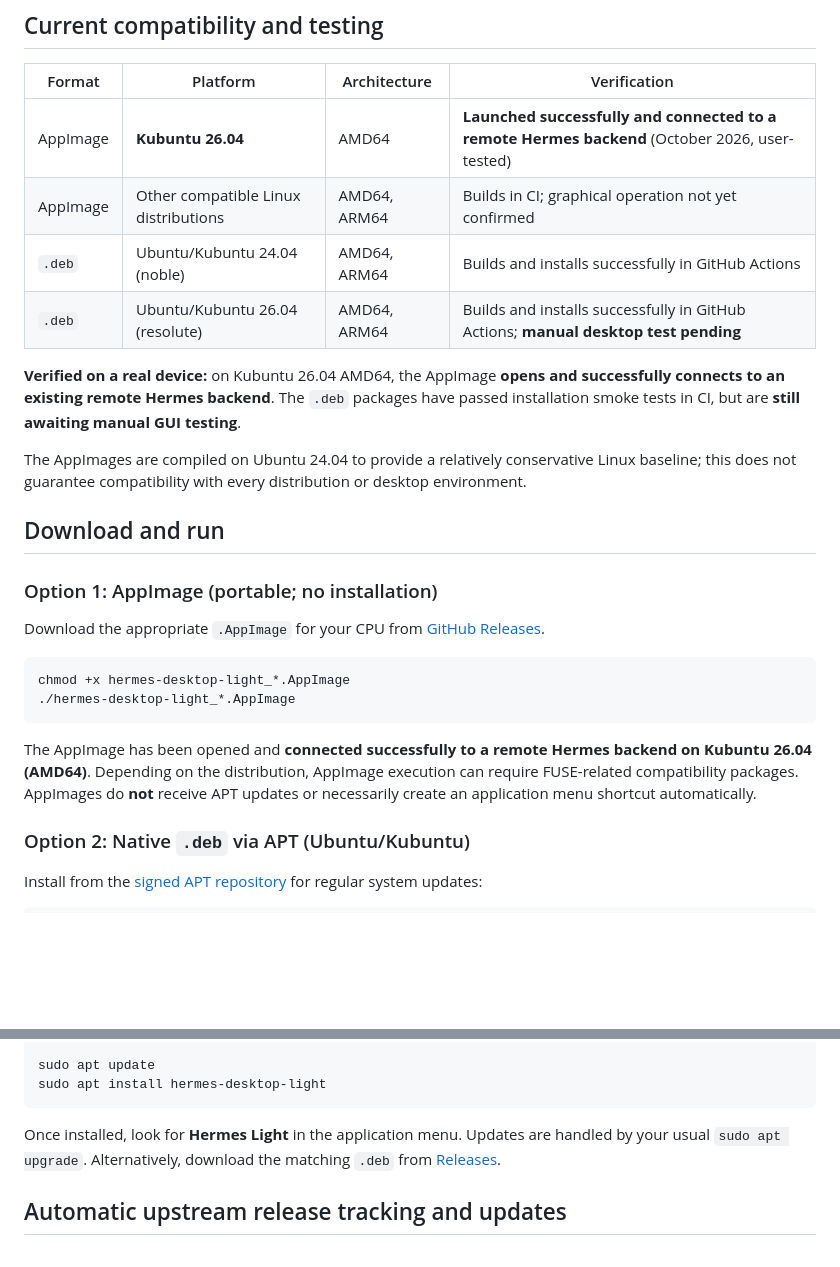
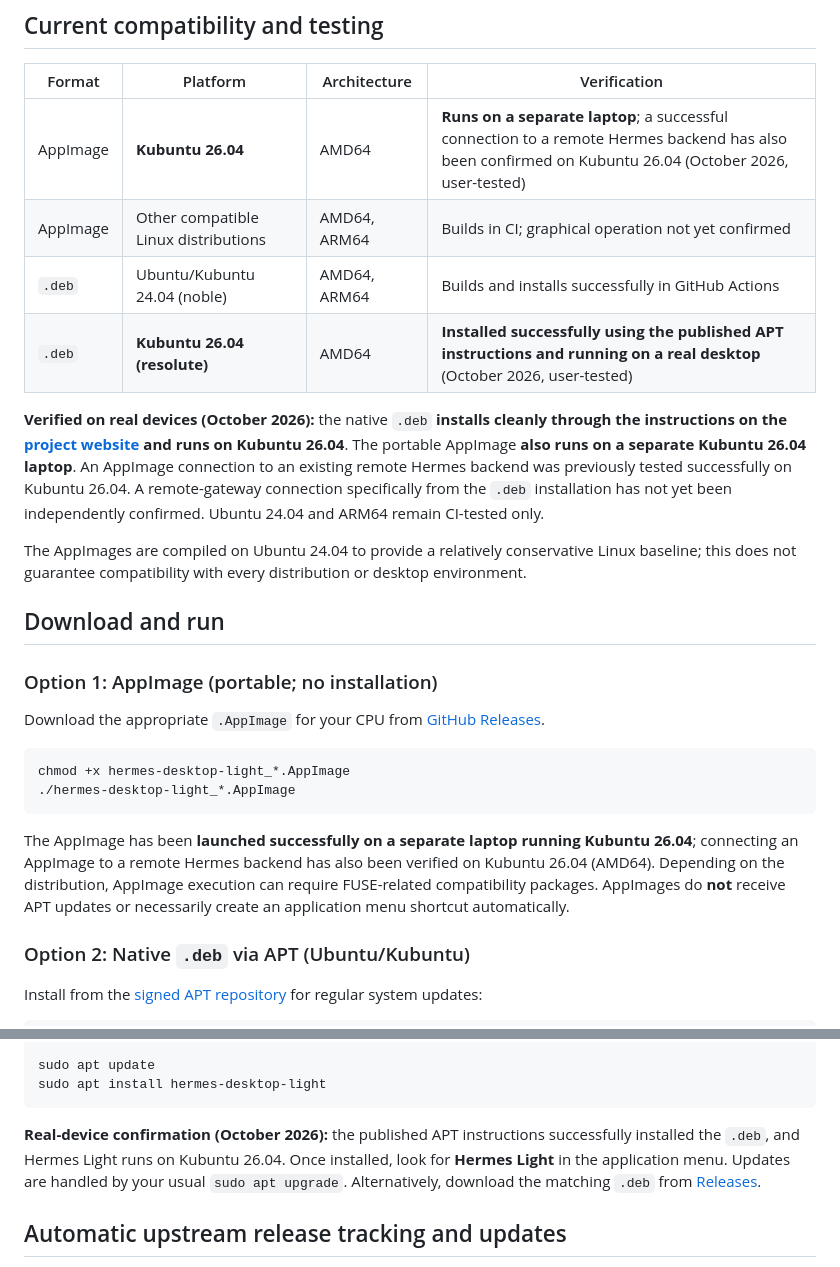
Before and after one commit to dacog/hermes-desktop-light, a Markdown page: README.md, 2 parts joined by grey strips. Drawn GitHub-style; blank space fills up the shorter version.

Commit message:
Confirm Kubuntu 26.04 Debian install and AppImage test on separate laptop

````diff
--- a/README.md
+++ b/README.md
@@ -37,12 +37,12 @@ The resulting packages are based on a specific upstream Git tag and exact checko
 
 | Format | Platform | Architecture | Verification |
 | --- | --- | --- | --- |
-| AppImage | **Kubuntu 26.04** | AMD64 | **Launched successfully and connected to a remote Hermes backend** (October 2026, user-tested) |
+| AppImage | **Kubuntu 26.04** | AMD64 | **Runs on a separate laptop**; a successful connection to a remote Hermes backend has also been confirmed on Kubuntu 26.04 (October 2026, user-tested) |
 | AppImage | Other compatible Linux distributions | AMD64, ARM64 | Builds in CI; graphical operation not yet confirmed |
 | `.deb` | Ubuntu/Kubuntu 24.04 (noble) | AMD64, ARM64 | Builds and installs successfully in GitHub Actions |
-| `.deb` | Ubuntu/Kubuntu 26.04 (resolute) | AMD64, ARM64 | Builds and installs successfully in GitHub Actions; **manual desktop test pending** |
+| `.deb` | **Kubuntu 26.04 (resolute)** | AMD64 | **Installed successfully using the published APT instructions and running on a real desktop** (October 2026, user-tested) |
 
-**Verified on a real device:** on Kubuntu 26.04 AMD64, the AppImage **opens and successfully connects to an existing remote Hermes backend**. The `.deb` packages have passed installation smoke tests in CI, but are **still awaiting manual GUI testing**.
+**Verified on real devices (October 2026):** the native `.deb` **installs cleanly through the instructions on the [project website](https://dacog.github.io/hermes-desktop-light/) and runs on Kubuntu 26.04**. The portable AppImage **also runs on a separate Kubuntu 26.04 laptop**. An AppImage connection to an existing remote Hermes backend was previously tested successfully on Kubuntu 26.04. A remote-gateway connection specifically from the `.deb` installation has not yet been independently confirmed. Ubuntu 24.04 and ARM64 remain CI-tested only.
 
 The AppImages are compiled on Ubuntu 24.04 to provide a relatively conservative Linux baseline; this does not guarantee compatibility with every distribution or desktop environment.
 
@@ -57,7 +57,7 @@ chmod +x hermes-desktop-light_*.AppImage
 ./hermes-desktop-light_*.AppImage
 ```
 
-The AppImage has been opened and **connected successfully to a remote Hermes backend on Kubuntu 26.04 (AMD64)**. Depending on the distribution, AppImage execution can require FUSE-related compatibility packages. AppImages do **not** receive APT updates or necessarily create an application menu shortcut automatically.
+The AppImage has been **launched successfully on a separate laptop running Kubuntu 26.04**; connecting an AppImage to a remote Hermes backend has also been verified on Kubuntu 26.04 (AMD64). Depending on the distribution, AppImage execution can require FUSE-related compatibility packages. AppImages do **not** receive APT updates or necessarily create an application menu shortcut automatically.
 
 ### Option 2: Native `.deb` via APT (Ubuntu/Kubuntu)
 
@@ -84,7 +84,7 @@ sudo apt update
 sudo apt install hermes-desktop-light
 ```
 
-Once installed, look for **Hermes Light** in the application menu. Updates are handled by your usual `sudo apt upgrade`. Alternatively, download the matching `.deb` from [Releases](https://github.com/dacog/hermes-desktop-light/releases/latest).
+**Real-device confirmation (October 2026):** the published APT instructions successfully installed the `.deb`, and Hermes Light runs on Kubuntu 26.04. Once installed, look for **Hermes Light** in the application menu. Updates are handled by your usual `sudo apt upgrade`. Alternatively, download the matching `.deb` from [Releases](https://github.com/dacog/hermes-desktop-light/releases/latest).
 
 ## Automatic upstream release tracking and updates
 
````
